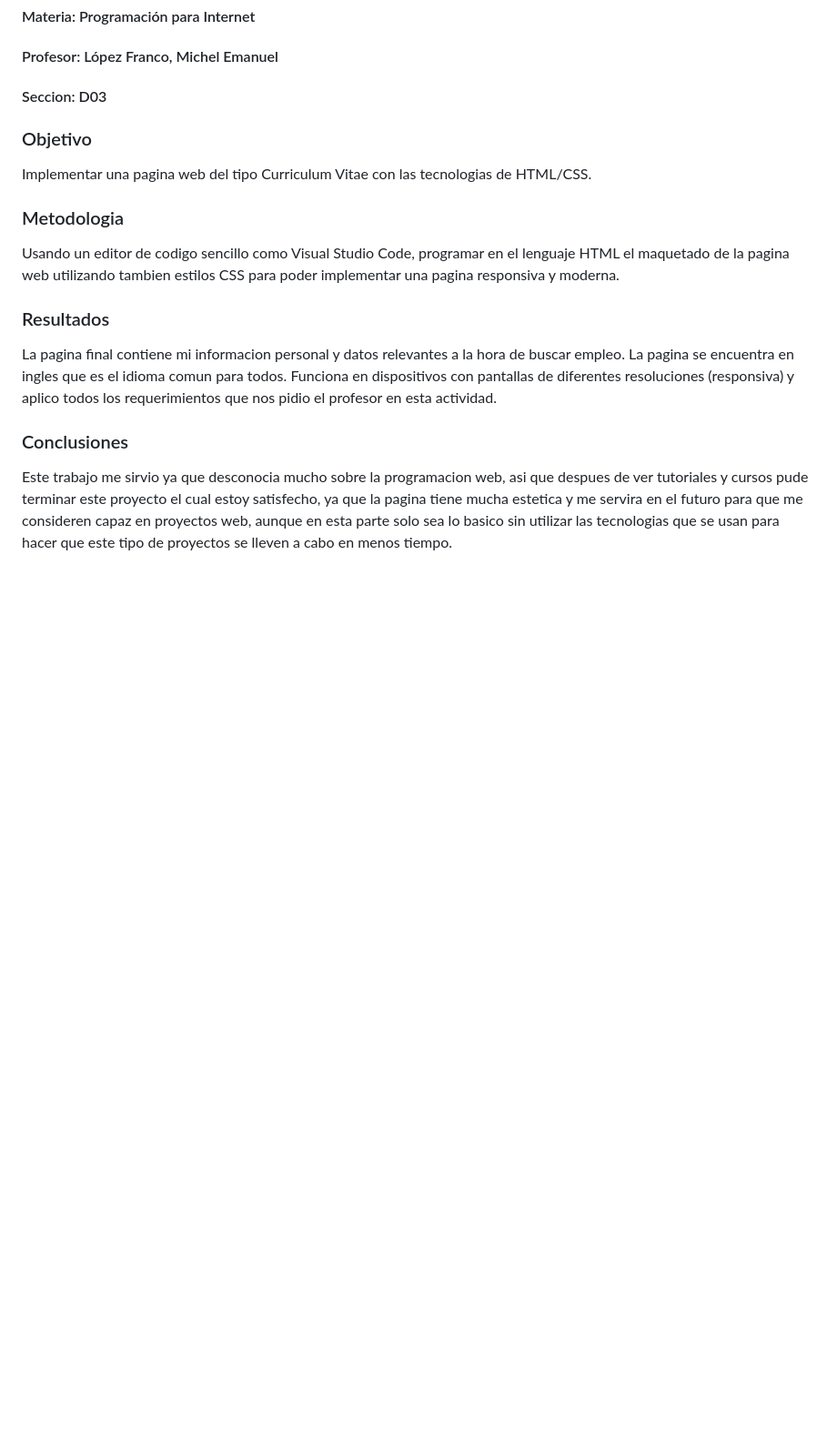
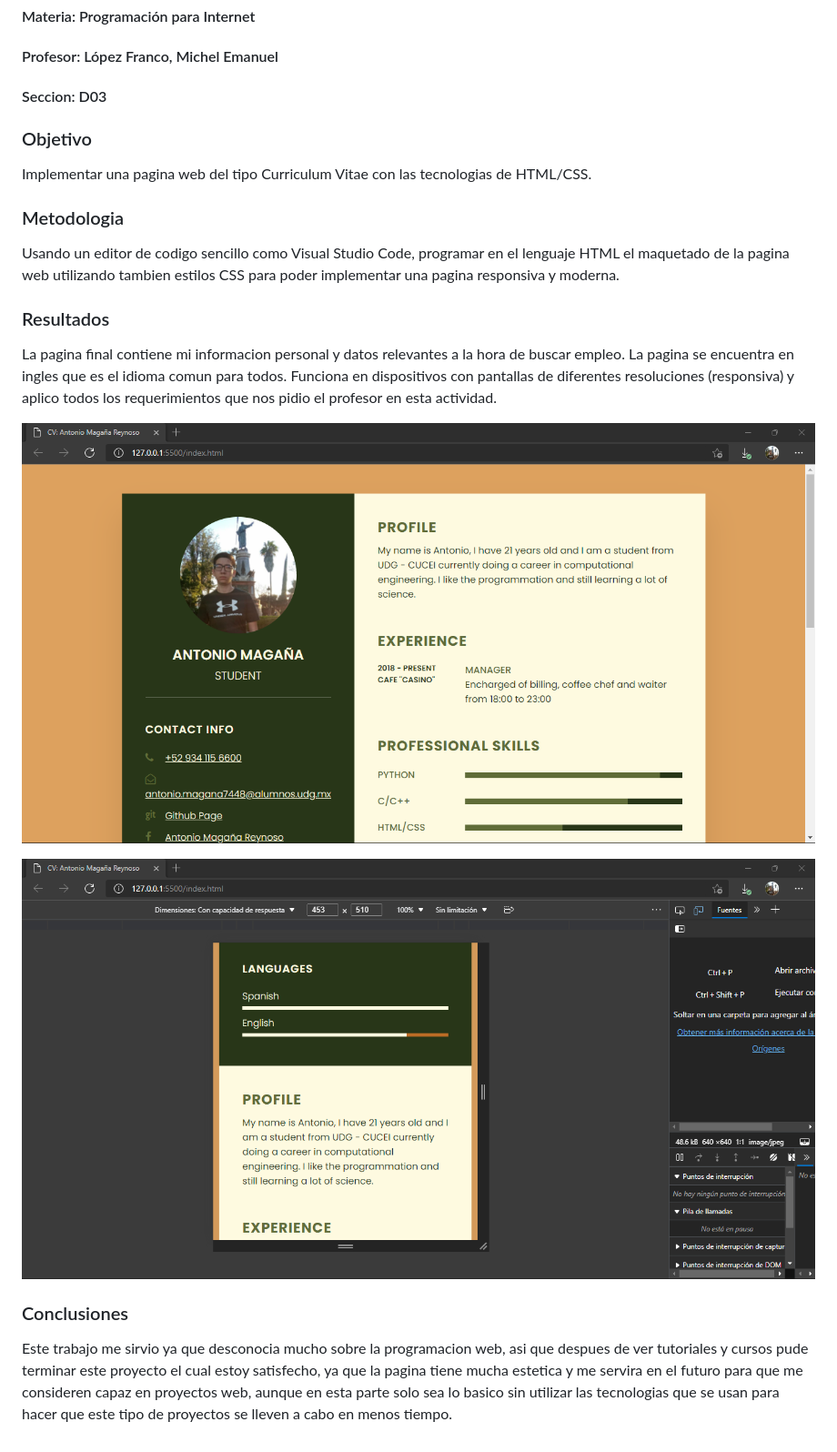
Before and after one commit to antonio-magana-udg/Curriculum_Vitae_Web, a Markdown page: README.md, the part around the change. Shown: that part at 91% size. GitHub-like rendering; pictures changed too: images/RESULTADO_01.png (added), images/RESULTADO_02.png (added); blank space fills up the shorter version.

Commit message:
Referencias personales e imagenes del resultado

```diff
--- a/README.md
+++ b/README.md
@@ -15,5 +15,9 @@ Usando un editor de codigo sencillo como Visual Studio Code, programar en el len
 ### Resultados
 La pagina final contiene mi informacion personal y datos relevantes a la hora de buscar empleo. La pagina se encuentra en ingles que es el idioma comun para todos. Funciona en dispositivos con pantallas de diferentes resoluciones (responsiva) y aplico todos los requerimientos que nos pidio el profesor en esta actividad.
 
+![Resultado 01](images/RESULTADO_01.png)
+
+![Resultado 02](images/RESULTADO_02.png)
+
 ### Conclusiones
 Este trabajo me sirvio ya que desconocia mucho sobre la programacion web, asi que despues de ver tutoriales y cursos pude terminar este proyecto el cual estoy satisfecho, ya que la pagina tiene mucha estetica y me servira en el futuro para que me consideren capaz en proyectos web, aunque en esta parte solo sea lo basico sin utilizar las tecnologias que se usan para hacer que este tipo de proyectos se lleven a cabo en menos tiempo.
```
Also changed, not shown: 2 other files.
